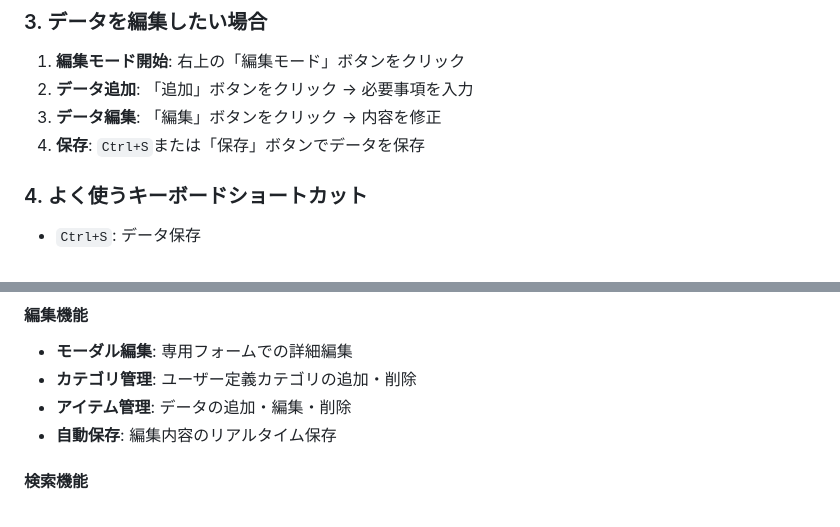
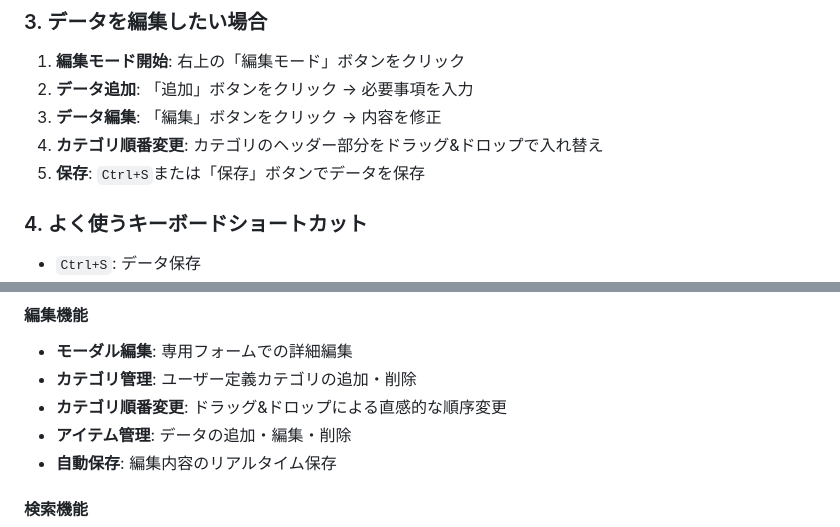
Before and after one commit to kyoropppp/SF6-Fighter-s-Lab_ver1.0, a Markdown page: README.md, 2 parts joined by grey strips. GitHub-like rendering.

Commit message:
docs: Mention category reordering in README

```diff
--- a/README.md
+++ b/README.md
@@ -25,7 +25,8 @@
 1. **編集モード開始**: 右上の「編集モード」ボタンをクリック
 2. **データ追加**: 「追加」ボタンをクリック → 必要事項を入力
 3. **データ編集**: 「編集」ボタンをクリック → 内容を修正
-4. **保存**: `Ctrl+S`または「保存」ボタンでデータを保存
+4. **カテゴリ順番変更**: カテゴリのヘッダー部分をドラッグ&ドロップで入れ替え
+5. **保存**: `Ctrl+S`または「保存」ボタンでデータを保存
 
 ### 4. よく使うキーボードショートカット
 
@@ -73,6 +74,7 @@
 #### 編集機能
 - **モーダル編集**: 専用フォームでの詳細編集
 - **カテゴリ管理**: ユーザー定義カテゴリの追加・削除
+- **カテゴリ順番変更**: ドラッグ&ドロップによる直感的な順序変更
 - **アイテム管理**: データの追加・編集・削除
 - **自動保存**: 編集内容のリアルタイム保存
 
```
Also changed, not shown: prompt2.md (+12 -0 lines).
